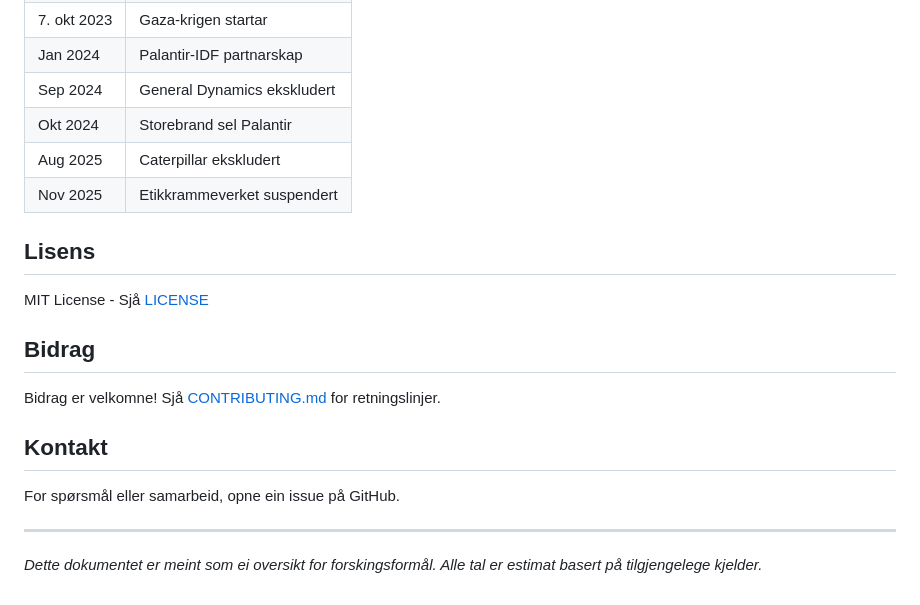
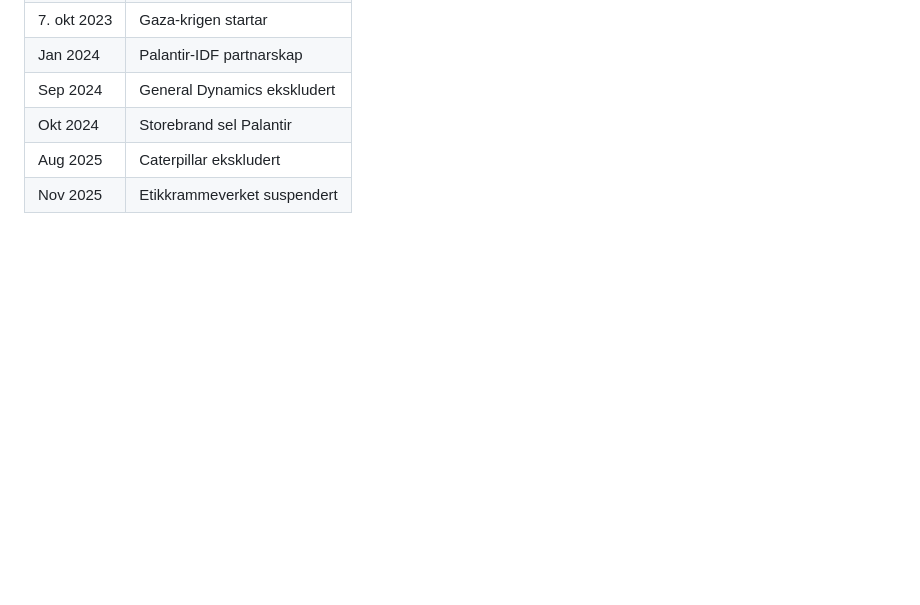
Before and after one commit to lukketsvane/nbim-killchain, a Markdown page: README.md, the part around the change. GitHub-like rendering; blank space fills up the shorter version.

```diff
--- a/README.md
+++ b/README.md
@@ -188,19 +188,3 @@ python scripts/research_config.py
 | Okt 2024 | Storebrand sel Palantir |
 | Aug 2025 | Caterpillar ekskludert |
 | Nov 2025 | Etikkrammeverket suspendert |
-
-## Lisens
-
-MIT License - Sjå [LICENSE](LICENSE)
-
-## Bidrag
-
-Bidrag er velkomne! Sjå [CONTRIBUTING.md](CONTRIBUTING.md) for retningslinjer.
-
-## Kontakt
-
-For spørsmål eller samarbeid, opne ein issue på GitHub.
-
----
-
-*Dette dokumentet er meint som ei oversikt for forskingsformål. Alle tal er estimat basert på tilgjengelege kjelder.*
```
